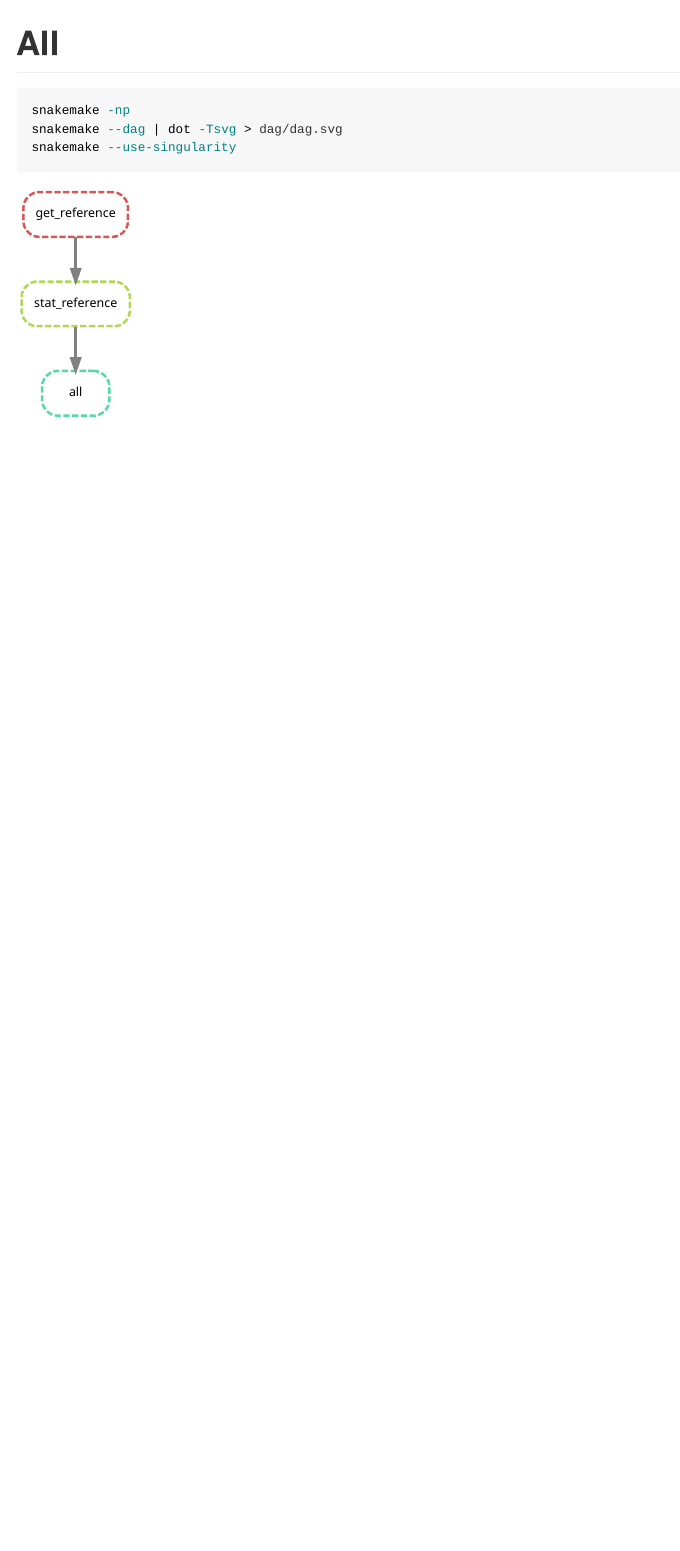
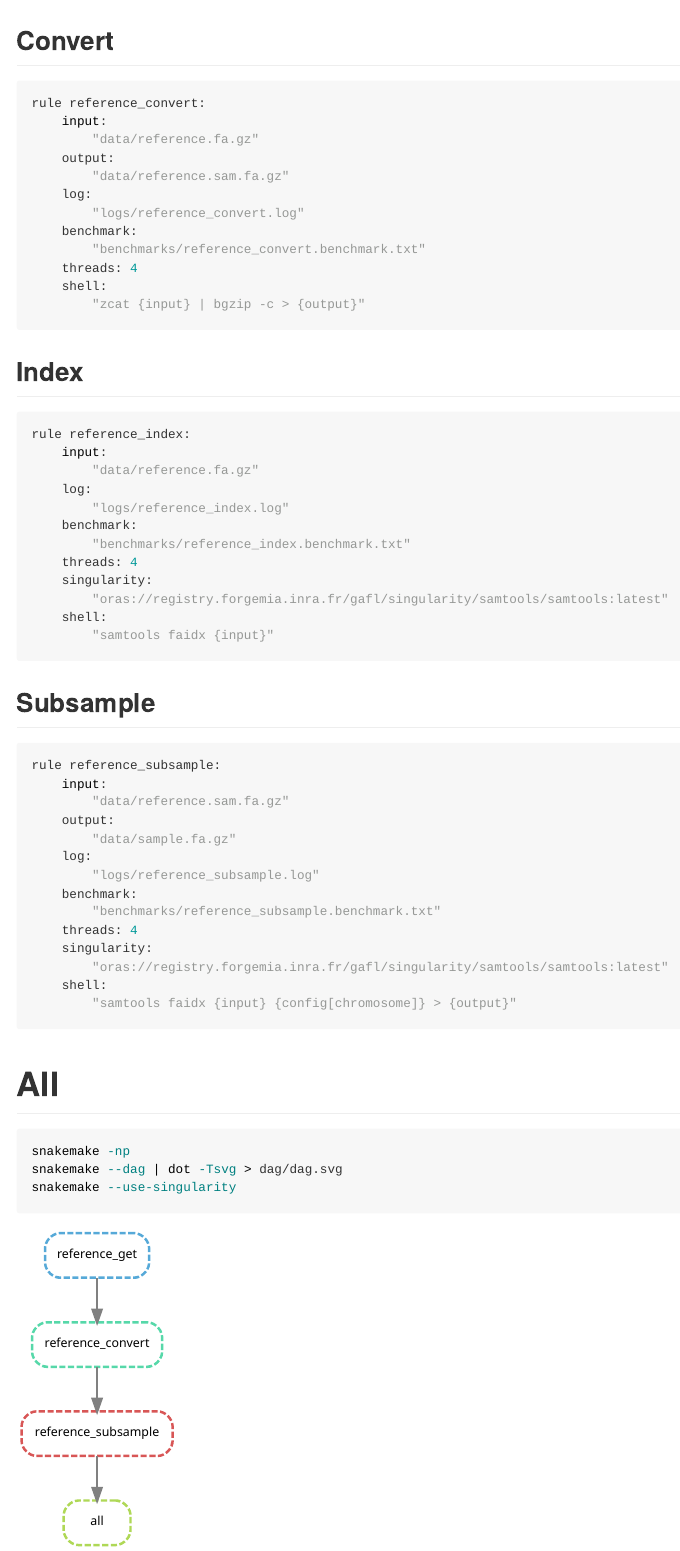
Before and after one commit to sylvainschmitt/generateMutations, an R Markdown document (README.Rmd): the page in a window 1100 px wide, from 1270 px down before the commit and from 1330 px down after it. Rendered offline with R 4.5, knitr and Pandoc, with nearby package versions; some code elsewhere in the file could not run offline.

Commit message:
# generateMutation 0.1.9001 * subsample

````diff
--- a/README.Rmd
+++ b/README.Rmd
@@ -28,13 +28,13 @@ Development of a [`singularity` & `snakemake`](https://github.com/sylvainschmitt
 ## Get
 
 ```{python, eval=F, echo=T}
-rule get_reference:
+rule reference_get:
     output:
         "data/reference.fa.gz"
     log:
-        "logs/get_reference.log"
+        "logs/reference_get.log"
     benchmark:
-        "benchmarks/get_reference.benchmark.txt"
+        "benchmarks/reference_get.benchmark.txt"
     threads: 4
     shell:
         "wget {config[reference]} -O {output}"
@@ -43,15 +43,15 @@ rule get_reference:
 ## Statistics
 
 ```{python, eval=F, echo=T}
-rule stat_reference:
+rule reference_stats:
     input:
         "data/reference.fa.gz"
     output:
         "data/reference.stats.txt"
     log:
-        "logs/stat_reference.log"
+        "logs/reference_stat.log"
     benchmark:
-        "benchmarks/stat_reference.benchmark.txt"
+        "benchmarks/reference_stat.benchmark.txt"
     threads: 4
     singularity:
         "oras://registry.forgemia.inra.fr/gafl/singularity/bioawk/bioawk:latest"
@@ -71,6 +71,59 @@ read_tsv("data/reference.stats.txt", col_names = c("name", "length")) %>%
   scale_fill_manual("Selected", values = c("grey", "darkblue"))
 ```
 
+## Convert
+
+```{python, eval=F, echo=T}
+rule reference_convert:
+    input:
+        "data/reference.fa.gz"
+    output:
+        "data/reference.sam.fa.gz"
+    log:
+        "logs/reference_convert.log"
+    benchmark:
+        "benchmarks/reference_convert.benchmark.txt"
+    threads: 4
+    shell:
+        "zcat {input} | bgzip -c > {output}"
+```
+
+## Index
+
+```{python, eval=F, echo=T}
+rule reference_index:
+    input:
+        "data/reference.fa.gz"
+    log:
+        "logs/reference_index.log"
+    benchmark:
+        "benchmarks/reference_index.benchmark.txt"
+    threads: 4
+    singularity:
+        "oras://registry.forgemia.inra.fr/gafl/singularity/samtools/samtools:latest"
+    shell:
+        "samtools faidx {input}"
+```
+
+## Subsample
+
+```{python, eval=F, echo=T}
+rule reference_subsample:
+    input:
+        "data/reference.sam.fa.gz"
+    output:
+        "data/sample.fa.gz"
+    log:
+        "logs/reference_subsample.log"
+    benchmark:
+        "benchmarks/reference_subsample.benchmark.txt"
+    threads: 4
+    singularity:
+        "oras://registry.forgemia.inra.fr/gafl/singularity/samtools/samtools:latest"
+    shell:
+        "samtools faidx {input} {config[chromosome]} > {output}"
+```
+
 # All
 
 ```{bash, eval=F, echo=T}
````
Also changed, not shown: NEWS.md (added, +2 -0 lines), README.md, dag/dag.svg, 1 other file.
